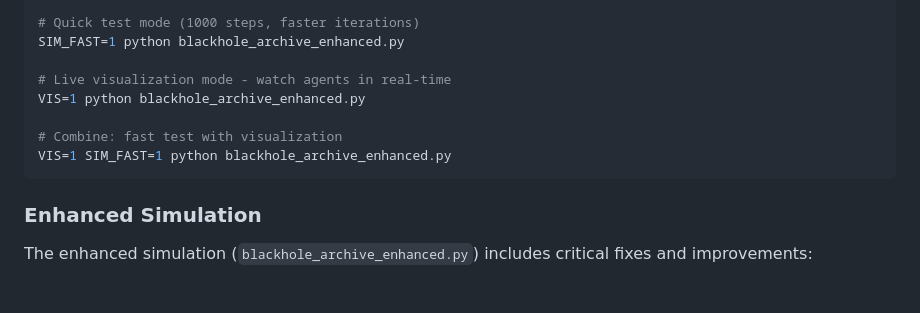
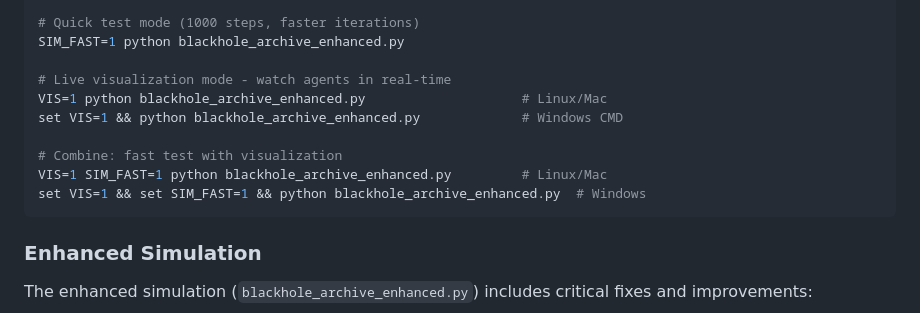
Before and after one commit to DeepakEz/blackhole_archive, a Markdown page: README.md, the part around the change. Rendered like a GitHub page; blank space fills up the shorter version.

Commit message:
Add Windows command syntax for environment variables

````diff
--- a/README.md
+++ b/README.md
@@ -100,10 +100,12 @@ python blackhole_archive_enhanced.py
 SIM_FAST=1 python blackhole_archive_enhanced.py
 
 # Live visualization mode - watch agents in real-time
-VIS=1 python blackhole_archive_enhanced.py
+VIS=1 python blackhole_archive_enhanced.py                    # Linux/Mac
+set VIS=1 && python blackhole_archive_enhanced.py             # Windows CMD
 
 # Combine: fast test with visualization
-VIS=1 SIM_FAST=1 python blackhole_archive_enhanced.py
+VIS=1 SIM_FAST=1 python blackhole_archive_enhanced.py         # Linux/Mac
+set VIS=1 && set SIM_FAST=1 && python blackhole_archive_enhanced.py  # Windows
 ```
 
 ### Enhanced Simulation
````
